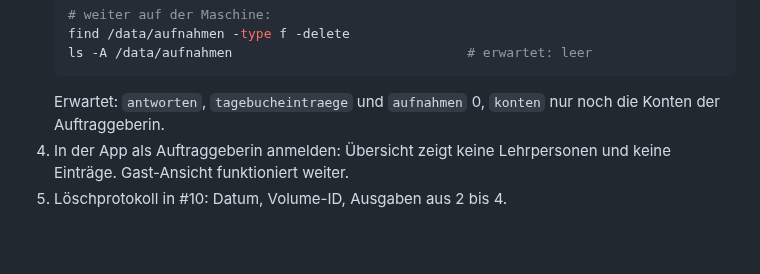
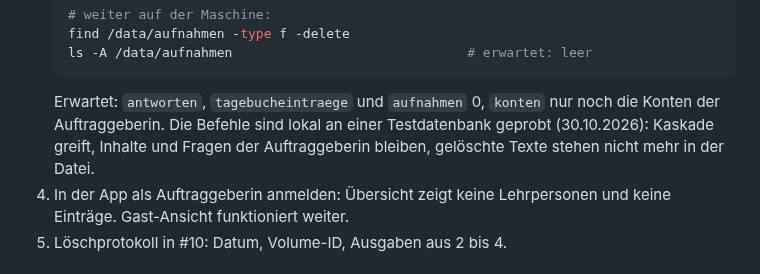
Before and after one commit to konstantinniedermann/reflexionsinstrument, a Markdown page: docs/loeschkonzept.md, the part around the change. GitHub-like rendering; blank space fills up the shorter version.

Commit message:
docs: Probe der Löschbefehle aus Stufe 1 vermerkt (#8)
Co-Authored-By: Claude Opus 5.5 <noreply@anthropic.com>
Claude-Session: https://claude.ai/code/session_01PepCy8wrhdWVtdWcGb3tyj

````diff
--- a/docs/loeschkonzept.md
+++ b/docs/loeschkonzept.md
@@ -128,7 +128,7 @@ Voraussetzung: Die Auftraggeberin hat den Gesamtexport heruntergeladen, geöffne
    find /data/aufnahmen -type f -delete
    ls -A /data/aufnahmen                              # erwartet: leer
    ```
-   Erwartet: `antworten`, `tagebucheintraege` und `aufnahmen` 0, `konten` nur noch die Konten der Auftraggeberin.
+   Erwartet: `antworten`, `tagebucheintraege` und `aufnahmen` 0, `konten` nur noch die Konten der Auftraggeberin. Die Befehle sind lokal an einer Testdatenbank geprobt (30.10.2026): Kaskade greift, Inhalte und Fragen der Auftraggeberin bleiben, gelöschte Texte stehen nicht mehr in der Datei.
 4. In der App als Auftraggeberin anmelden: Übersicht zeigt keine Lehrpersonen und keine Einträge. Gast-Ansicht funktioniert weiter.
 5. Löschprotokoll in #10: Datum, Volume-ID, Ausgaben aus 2 bis 4.
 
````
